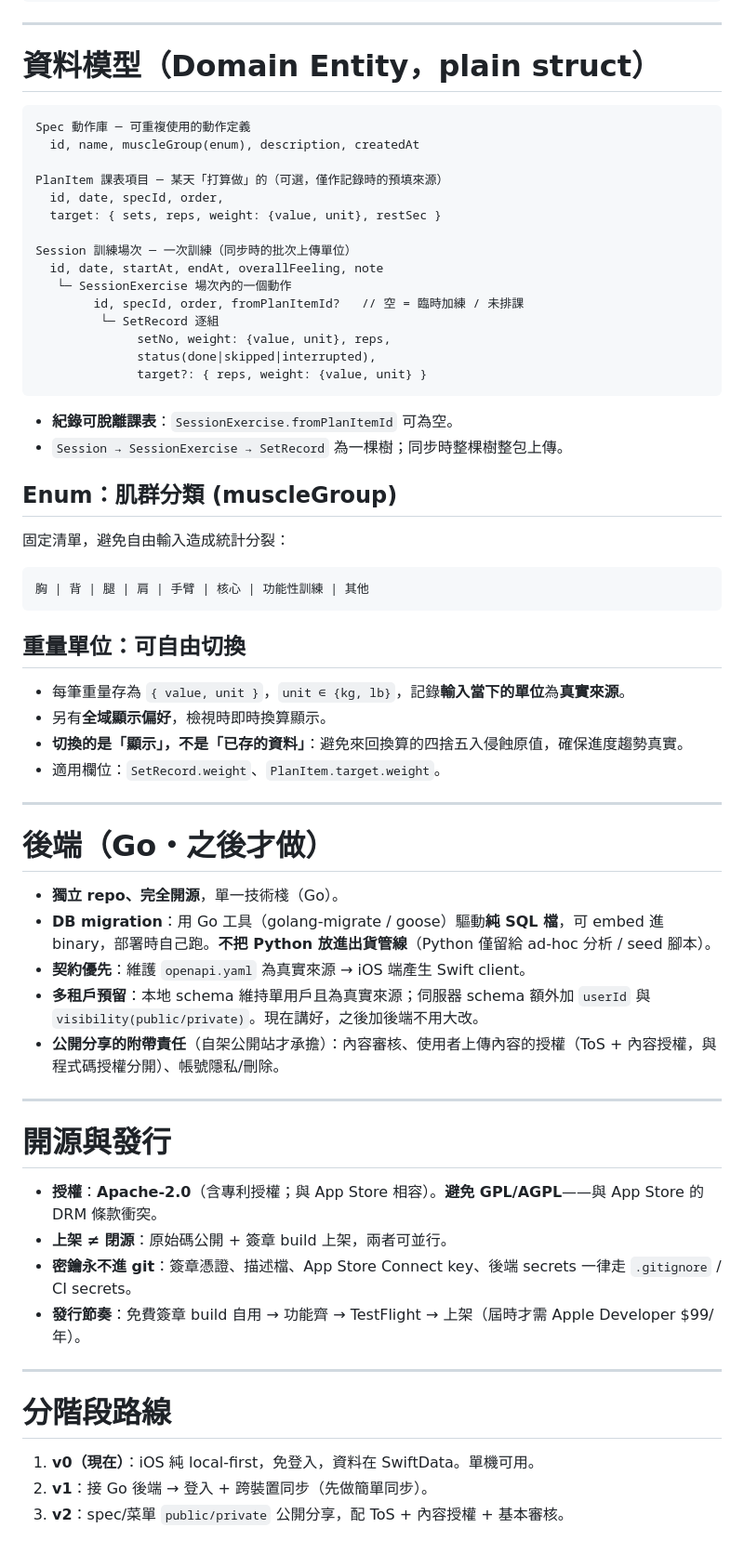
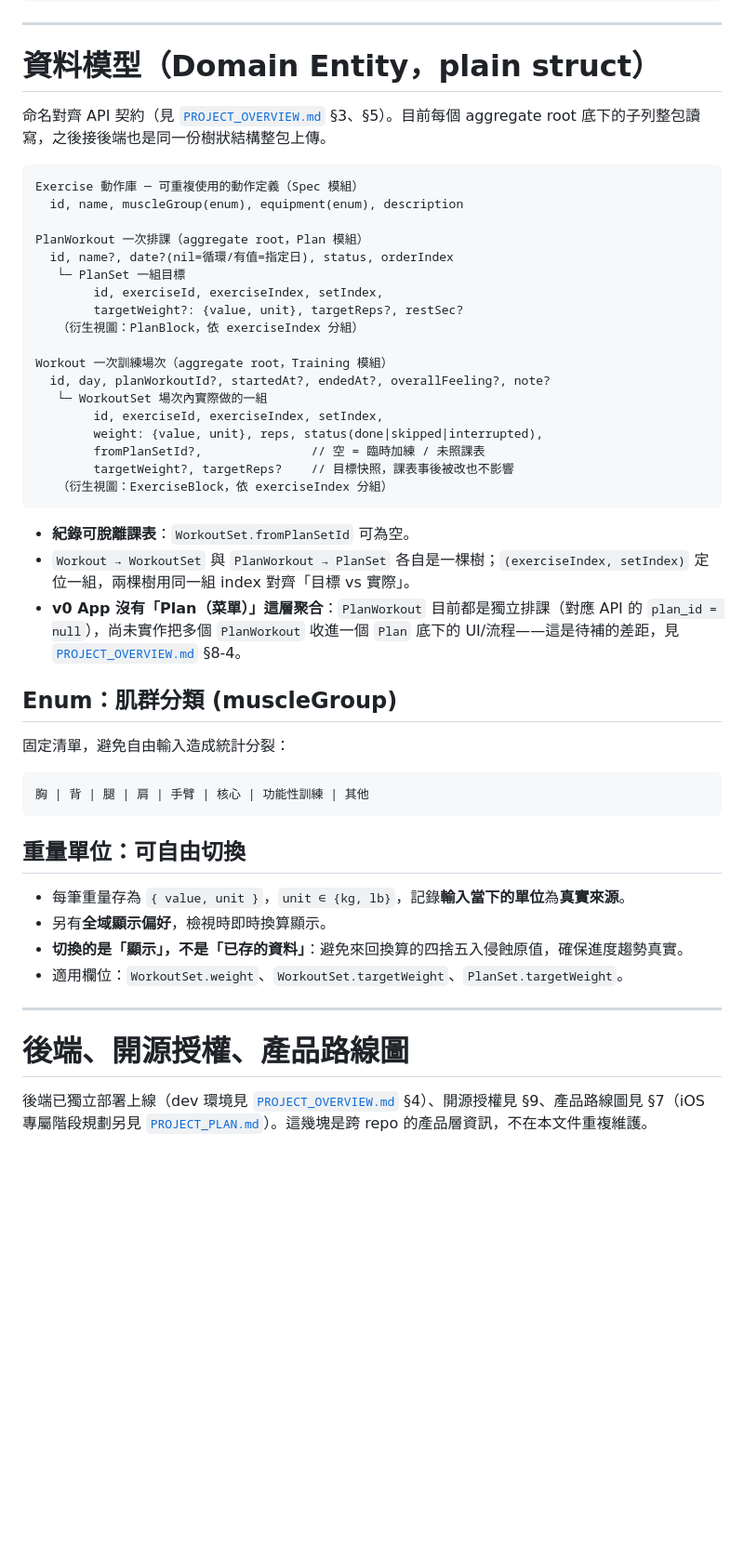
Before and after one commit to wly-p/training-la, a Markdown page: ARCHITECTURE.md, the part around one of its changes. Shown at 93% size. Rendered like a GitHub page; blank space fills up the shorter version.

````diff
--- a/ARCHITECTURE.md
+++ b/ARCHITECTURE.md
@@ -144,26 +142,32 @@ sudo xcode-select -s /Applications/Xcode.app/Contents/Developer
 
 # 資料模型（Domain Entity，plain struct）
 
+命名對齊 API 契約（見 [`PROJECT_OVERVIEW.md`](./PROJECT_OVERVIEW.md) §3、§5）。目前每個 aggregate root 底下的子列整包讀寫，之後接後端也是同一份樹狀結構整包上傳。
+
 ```
-Spec 動作庫 ─ 可重複使用的動作定義
-  id, name, muscleGroup(enum), description, createdAt
+Exercise 動作庫 ─ 可重複使用的動作定義（Spec 模組）
+  id, name, muscleGroup(enum), equipment(enum), description
 
-PlanItem 課表項目 ─ 某天「打算做」的（可選，僅作記錄時的預填來源）
-  id, date, specId, order,
-  target: { sets, reps, weight: {value, unit}, restSec }
+PlanWorkout 一次排課（aggregate root，Plan 模組）
+  id, name?, date?(nil=循環/有值=指定日), status, orderIndex
+   └─ PlanSet 一組目標
+        id, exerciseId, exerciseIndex, setIndex,
+        targetWeight?: {value, unit}, targetReps?, restSec?
+   （衍生視圖：PlanBlock，依 exerciseIndex 分組）
 
-Session 訓練場次 ─ 一次訓練（同步時的批次上傳單位）
-  id, date, startAt, endAt, overallFeeling, note
-   └─ SessionExercise 場次內的一個動作
-        id, specId, order, fromPlanItemId?   // 空 = 臨時加練 / 未排課
-         └─ SetRecord 逐組
-              setNo, weight: {value, unit}, reps,
-              status(done|skipped|interrupted),
-              target?: { reps, weight: {value, unit} }
+Workout 一次訓練場次（aggregate root，Training 模組）
+  id, day, planWorkoutId?, startedAt?, endedAt?, overallFeeling?, note?
+   └─ WorkoutSet 場次內實際做的一組
+        id, exerciseId, exerciseIndex, setIndex,
+        weight: {value, unit}, reps, status(done|skipped|interrupted),
+        fromPlanSetId?,               // 空 = 臨時加練 / 未照課表
+        targetWeight?, targetReps?    // 目標快照，課表事後被改也不影響
+   （衍生視圖：ExerciseBlock，依 exerciseIndex 分組）
 ```
 
-- **紀錄可脫離課表**：`SessionExercise.fromPlanItemId` 可為空。
-- `Session → SessionExercise → SetRecord` 為一棵樹；同步時整棵樹整包上傳。
+- **紀錄可脫離課表**：`WorkoutSet.fromPlanSetId` 可為空。
+- `Workout → WorkoutSet` 與 `PlanWorkout → PlanSet` 各自是一棵樹；`(exerciseIndex, setIndex)` 定位一組，兩棵樹用同一組 index 對齊「目標 vs 實際」。
+- **v0 App 沒有「Plan（菜單）」這層聚合**：`PlanWorkout` 目前都是獨立排課（對應 API 的 `plan_id = null`），尚未實作把多個 `PlanWorkout` 收進一個 `Plan` 底下的 UI/流程——這是待補的差距，見 [`PROJECT_OVERVIEW.md`](./PROJECT_OVERVIEW.md) §8-4。
 
 ## Enum：肌群分類 (muscleGroup)
 
@@ -178,31 +182,10 @@ Session 訓練場次 ─ 一次訓練（同步時的批次上傳單位）
 - 每筆重量存為 `{ value, unit }`，`unit ∈ {kg, lb}`，記錄**輸入當下的單位**為**真實來源**。
 - 另有**全域顯示偏好**，檢視時即時換算顯示。
 - **切換的是「顯示」，不是「已存的資料」**：避免來回換算的四捨五入侵蝕原值，確保進度趨勢真實。
-- 適用欄位：`SetRecord.weight`、`PlanItem.target.weight`。
+- 適用欄位：`WorkoutSet.weight`、`WorkoutSet.targetWeight`、`PlanSet.targetWeight`。
 
 ---
 
-# 後端（Go・之後才做）
+# 後端、開源授權、產品路線圖
 
-- **獨立 repo、完全開源**，單一技術棧（Go）。
-- **DB migration**：用 Go 工具（golang-migrate / goose）驅動**純 SQL 檔**，可 embed 進 binary，部署時自己跑。**不把 Python 放進出貨管線**（Python 僅留給 ad-hoc 分析 / seed 腳本）。
-- **契約優先**：維護 `openapi.yaml` 為真實來源 → iOS 端產生 Swift client。
-- **多租戶預留**：本地 schema 維持單用戶且為真實來源；伺服器 schema 額外加 `userId` 與 `visibility(public/private)`。現在講好，之後加後端不用大改。
-- **公開分享的附帶責任**（自架公開站才承擔）：內容審核、使用者上傳內容的授權（ToS + 內容授權，與程式碼授權分開）、帳號隱私/刪除。
-
----
-
-# 開源與發行
-
-- **授權**：**Apache-2.0**（含專利授權；與 App Store 相容）。**避免 GPL/AGPL**——與 App Store 的 DRM 條款衝突。
-- **上架 ≠ 閉源**：原始碼公開 + 簽章 build 上架，兩者可並行。
-- **密鑰永不進 git**：簽章憑證、描述檔、App Store Connect key、後端 secrets 一律走 `.gitignore` / CI secrets。
-- **發行節奏**：免費簽章 build 自用 → 功能齊 → TestFlight → 上架（屆時才需 Apple Developer $99/年）。
-
----
-
-# 分階段路線
-
-1. **v0（現在）**：iOS 純 local-first，免登入，資料在 SwiftData。單機可用。
-2. **v1**：接 Go 後端 → 登入 + 跨裝置同步（先做簡單同步）。
-3. **v2**：spec/菜單 `public/private` 公開分享，配 ToS + 內容授權 + 基本審核。
+後端已獨立部署上線（dev 環境見 [`PROJECT_OVERVIEW.md`](./PROJECT_OVERVIEW.md) §4）、開源授權見 §9、產品路線圖見 §7（iOS 專屬階段規劃另見 [`PROJECT_PLAN.md`](./PROJECT_PLAN.md)）。這幾塊是跨 repo 的產品層資訊，不在本文件重複維護。
````
Also changed, not shown: other parts of ARCHITECTURE.md (+11 -13 lines), PROJECT_OVERVIEW.md (added, +263 -0 lines), PROJECT_PLAN.md (+5 -5 lines).
